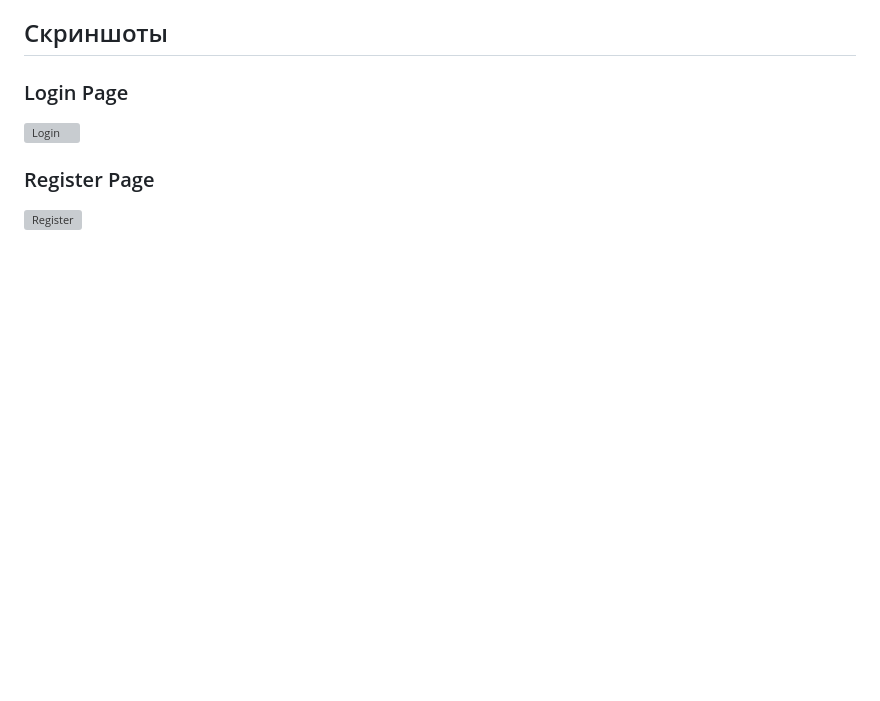
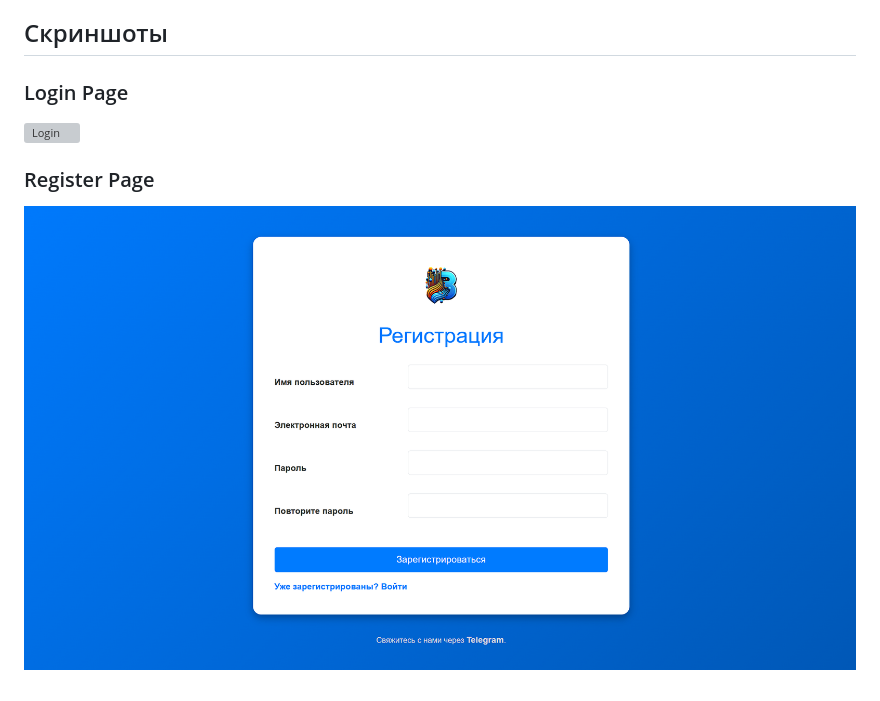
Before and after one commit to ufukkirmizigedik/SkillAnalyzer, a Markdown page: README.md, the part around one of its changes. Rendered like a GitHub page; blank space fills up the shorter version; grey boxes are pictures that could not be loaded.

```diff
--- a/README.md
+++ b/README.md
@@ -87,3 +87,3 @@ EMAIL_USE_TLS=True
 
 ### Register Page
-![Register](media/img/register_page.png)
+![Register](media/img/register.png)
```
Also changed, not shown: other parts of README.md (+1 -1 lines).
